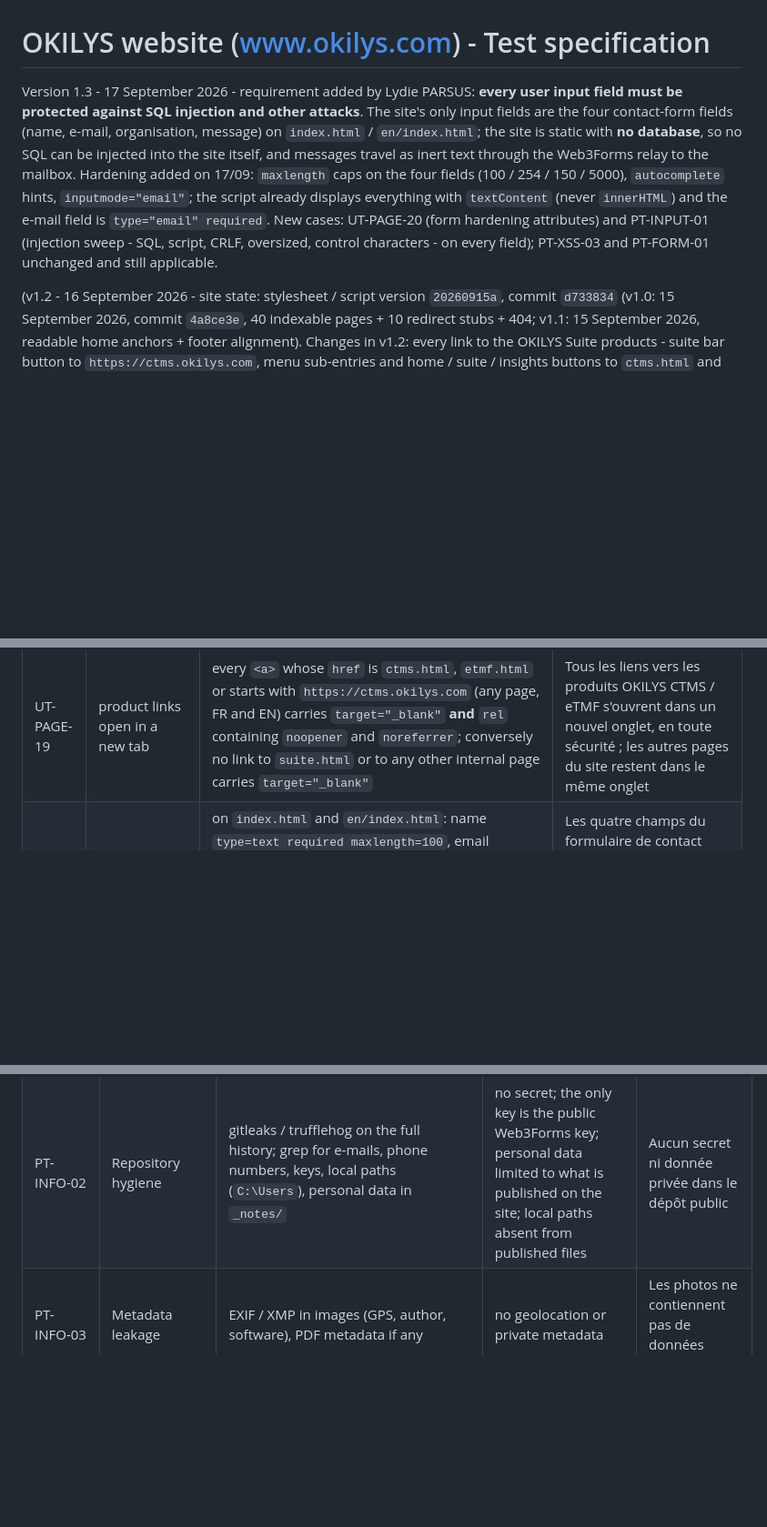
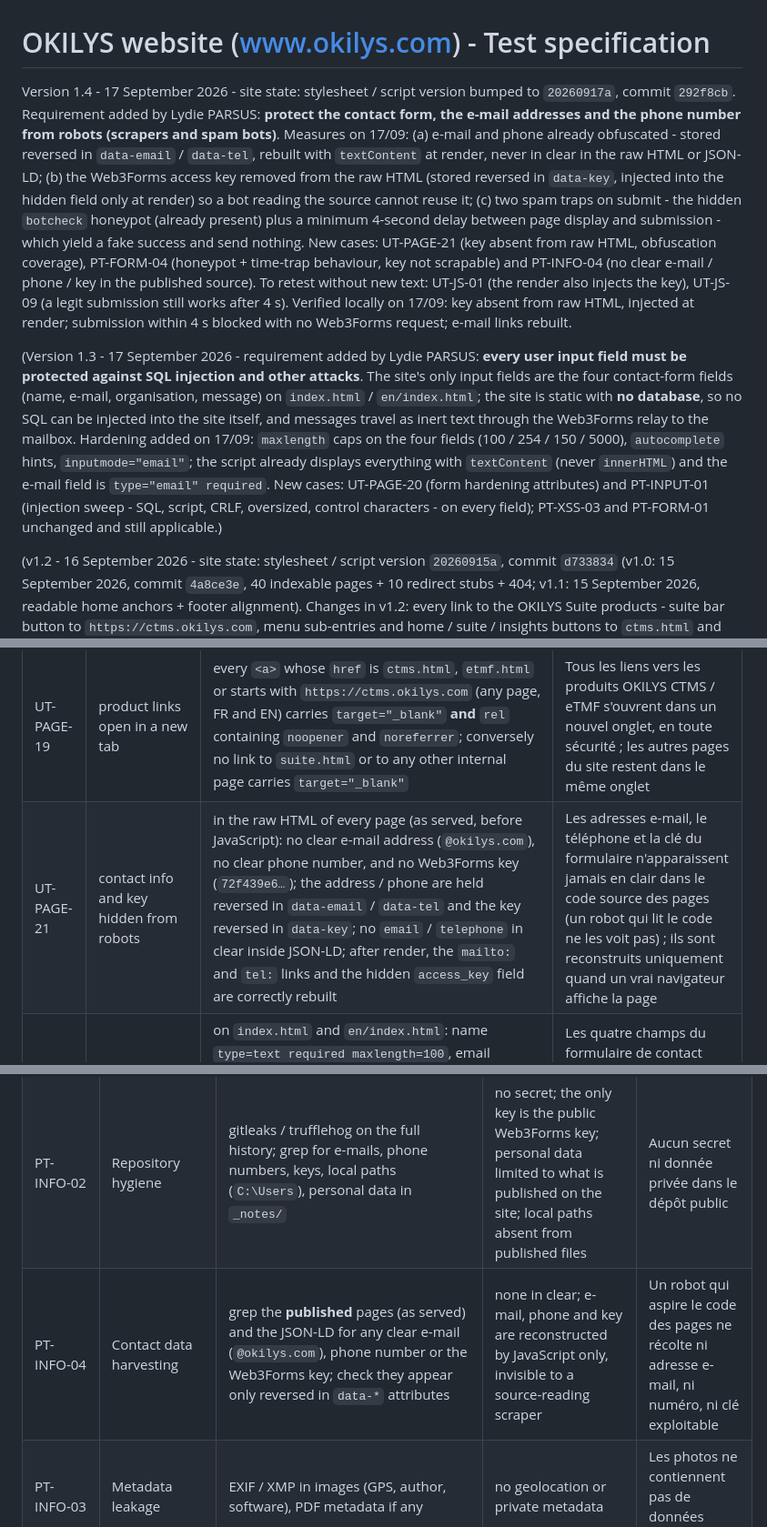
Before and after one commit to OKILYSLifeScience/vitrine-okilys, a Markdown page: _notes/TEST-SPECIFICATION-site-web.md, 3 parts joined by grey strips. Shown at 91% size. Drawn GitHub-style; blank space fills up the shorter version.

Commit message:
Specification de tests du site v1.4 : protection anti-robots (formulaire, emails, telephone)
Nouveaux cas UT-PAGE-21 (coordonnees et cle absentes du code source), PT-FORM-04 (pieges honeypot et delai, cle non recuperable), PT-INFO-04 (aucune donnee de contact en clair dans les pages publiees)

Co-Authored-By: Claude Opus 4.8 <noreply@anthropic.com>

```diff
--- a/_notes/TEST-SPECIFICATION-site-web.md
+++ b/_notes/TEST-SPECIFICATION-site-web.md
@@ -1,7 +1,9 @@
 <!-- Dossier _notes : versionne dans le depot mais exclu de la publication GitHub Pages (prefixe _). -->
 # OKILYS website (www.okilys.com) - Test specification
 
-Version 1.3 - 17 September 2026 - requirement added by Lydie PARSUS: **every user input field must be protected against SQL injection and other attacks**. The site's only input fields are the four contact-form fields (name, e-mail, organisation, message) on `index.html` / `en/index.html`; the site is static with **no database**, so no SQL can be injected into the site itself, and messages travel as inert text through the Web3Forms relay to the mailbox. Hardening added on 17/09: `maxlength` caps on the four fields (100 / 254 / 150 / 5000), `autocomplete` hints, `inputmode="email"`; the script already displays everything with `textContent` (never `innerHTML`) and the e-mail field is `type="email" required`. New cases: UT-PAGE-20 (form hardening attributes) and PT-INPUT-01 (injection sweep - SQL, script, CRLF, oversized, control characters - on every field); PT-XSS-03 and PT-FORM-01 unchanged and still applicable.
+Version 1.4 - 17 September 2026 - site state: stylesheet / script version bumped to `20260917a`, commit `292f8cb`. Requirement added by Lydie PARSUS: **protect the contact form, the e-mail addresses and the phone number from robots (scrapers and spam bots)**. Measures on 17/09: (a) e-mail and phone already obfuscated - stored reversed in `data-email` / `data-tel`, rebuilt with `textContent` at render, never in clear in the raw HTML or JSON-LD; (b) the Web3Forms access key removed from the raw HTML (stored reversed in `data-key`, injected into the hidden field only at render) so a bot reading the source cannot reuse it; (c) two spam traps on submit - the hidden `botcheck` honeypot (already present) plus a minimum 4-second delay between page display and submission - which yield a fake success and send nothing. New cases: UT-PAGE-21 (key absent from raw HTML, obfuscation coverage), PT-FORM-04 (honeypot + time-trap behaviour, key not scrapable) and PT-INFO-04 (no clear e-mail / phone / key in the published source). To retest without new text: UT-JS-01 (the render also injects the key), UT-JS-09 (a legit submission still works after 4 s). Verified locally on 17/09: key absent from raw HTML, injected at render; submission within 4 s blocked with no Web3Forms request; e-mail links rebuilt.
+
+(Version 1.3 - 17 September 2026 - requirement added by Lydie PARSUS: **every user input field must be protected against SQL injection and other attacks**. The site's only input fields are the four contact-form fields (name, e-mail, organisation, message) on `index.html` / `en/index.html`; the site is static with **no database**, so no SQL can be injected into the site itself, and messages travel as inert text through the Web3Forms relay to the mailbox. Hardening added on 17/09: `maxlength` caps on the four fields (100 / 254 / 150 / 5000), `autocomplete` hints, `inputmode="email"`; the script already displays everything with `textContent` (never `innerHTML`) and the e-mail field is `type="email" required`. New cases: UT-PAGE-20 (form hardening attributes) and PT-INPUT-01 (injection sweep - SQL, script, CRLF, oversized, control characters - on every field); PT-XSS-03 and PT-FORM-01 unchanged and still applicable.)
 
 (v1.2 - 16 September 2026 - site state: stylesheet / script version `20260915a`, commit `d733834` (v1.0: 15 September 2026, commit `4a8ce3e`, 40 indexable pages + 10 redirect stubs + 404; v1.1: 15 September 2026, readable home anchors + footer alignment). Changes in v1.2: every link to the OKILYS Suite products - suite bar button to `https://ctms.okilys.com`, menu sub-entries and home / suite / insights buttons to `ctms.html` and `etmf.html`, "Accès client" - now opens in a **new tab** with `target="_blank" rel="noopener noreferrer"` (86 links, FR + EN; new case UT-PAGE-19, updated IT-NAV-01/02/05/06/07, new ST-NAV-06); the `ctms.html` module map and its JSON-LD gained the sponsor-oversight thematic module (ICH E6(R3)) on 15/09 (covered by UT-PAGE-08/18 and IT-I18N-02, no new case).) Author: assistant, on request of Lydie PARSUS (OKILYS). Companion document of the OKILYS CTMS test specification (`OKILYS CTMS\ctms\docs\TEST-SPECIFICATION.md`): same four levels, same conventions, same reporting format (dated run report, defect register with severity and French plain-language columns), so that the results of both products can be compiled together.
 
@@ -104,6 +106,7 @@ Risk-based approach: the contact form and the external links carry the only secu
 | UT-PAGE-17 | internal links and anchors | every relative `href` resolves to a file; every `#anchor` exists in the target page; no `C:\` or local path | Aucun lien mort, aucune ancre manquante |
 | UT-PAGE-18 | forbidden wording (public supports) | no module code (`A1`, `B1`… `K`) on `ctms`, `etmf`, `suite`; "signature électronique tracée et infalsifiable" (never "avancée"); OKILYS never called a CRO; "Lydie PARSUS" in capitals everywhere (title, meta, alt included); "lifecycle" in one word | Règles de rédaction : pas de codes de modules, signature « tracée », pas « CRO », nom en majuscules |
 | UT-PAGE-19 | product links open in a new tab | every `<a>` whose `href` is `ctms.html`, `etmf.html` or starts with `https://ctms.okilys.com` (any page, FR and EN) carries `target="_blank"` **and** `rel` containing `noopener` and `noreferrer`; conversely no link to `suite.html` or to any other internal page carries `target="_blank"` | Tous les liens vers les produits OKILYS CTMS / eTMF s'ouvrent dans un nouvel onglet, en toute sécurité ; les autres pages du site restent dans le même onglet |
+| UT-PAGE-21 | contact info and key hidden from robots | in the raw HTML of every page (as served, before JavaScript): no clear e-mail address (`@okilys.com`), no clear phone number, and no Web3Forms key (`72f439e6…`); the address / phone are held reversed in `data-email` / `data-tel` and the key reversed in `data-key`; no `email` / `telephone` in clear inside JSON-LD; after render, the `mailto:` and `tel:` links and the hidden `access_key` field are correctly rebuilt | Les adresses e-mail, le téléphone et la clé du formulaire n'apparaissent jamais en clair dans le code source des pages (un robot qui lit le code ne les voit pas) ; ils sont reconstruits uniquement quand un vrai navigateur affiche la page |
 | UT-PAGE-20 | contact-form input hardening | on `index.html` and `en/index.html`: name `type=text required maxlength=100`, email `type=email required maxlength=254`, organisation `maxlength=150`, message `required maxlength=5000`; honeypot `botcheck` present and hidden; `js/script.js` contains no `innerHTML`, no `eval`, no `document.write` - the form note and every dynamic text use `textContent`; no other `<input>` / `<textarea>` / `<select>` exists anywhere on the site | Les quatre champs du formulaire de contact sont bornés (longueur maximale, format e-mail imposé, champs obligatoires) et rien de ce qu'un visiteur tape ne peut être exécuté par la page ; aucun autre champ de saisie n'existe sur le site |
 
 ## 5. Integration test specification
@@ -274,6 +277,7 @@ Executed on https://www.okilys.com in Chrome, Edge and Firefox (current versions
 |---|---|---|---|---|
 | PT-INFO-01 | Information gathering | fingerprint headers, error pages, `robots.txt`, `sitemap.xml`; probe `/.git/`, `/.gitignore`, `/_notes/`, `/_drafts/`, `/_archives/`, `/NOTES.md`, `/.claude/`, backup / editor files (`*.bak`, `*~`, `.DS_Store`), directory listing on `/assets/`, `/css/`, `/js/` | only intended files served; work folders 404; no listing | Rien d'autre que le site n'est visible en ligne |
 | PT-INFO-02 | Repository hygiene | gitleaks / trufflehog on the full history; grep for e-mails, phone numbers, keys, local paths (`C:\Users`), personal data in `_notes/` | no secret; the only key is the public Web3Forms key; personal data limited to what is published on the site; local paths absent from published files | Aucun secret ni donnée privée dans le dépôt public |
+| PT-INFO-04 | Contact data harvesting | grep the **published** pages (as served) and the JSON-LD for any clear e-mail (`@okilys.com`), phone number or the Web3Forms key; check they appear only reversed in `data-*` attributes | none in clear; e-mail, phone and key are reconstructed by JavaScript only, invisible to a source-reading scraper | Un robot qui aspire le code des pages ne récolte ni adresse e-mail, ni numéro, ni clé exploitable |
 | PT-INFO-03 | Metadata leakage | EXIF / XMP in images (GPS, author, software), PDF metadata if any | no geolocation or private metadata | Les photos ne contiennent pas de données cachées |
 | PT-TLS-01 | Transport | testssl.sh on `www.okilys.com` and `okilys.com`: protocols, ciphers, certificate chain, expiry, OCSP, HTTP → HTTPS 301 on every path | TLS 1.2 / 1.3 only, strong ciphers, valid certificate auto-renewed by GitHub, no mixed content | Connexion chiffrée correcte, certificat valide |
 | PT-TLS-02 | HSTS | header `Strict-Transport-Security` present after "Enforce HTTPS"; preload eligibility | present, or documented as a GitHub Pages limitation with the risk accepted | Forçage du HTTPS par le navigateur |
```
Also changed, not shown: other parts of _notes/TEST-SPECIFICATION-site-web.md (+1 -0 lines).
